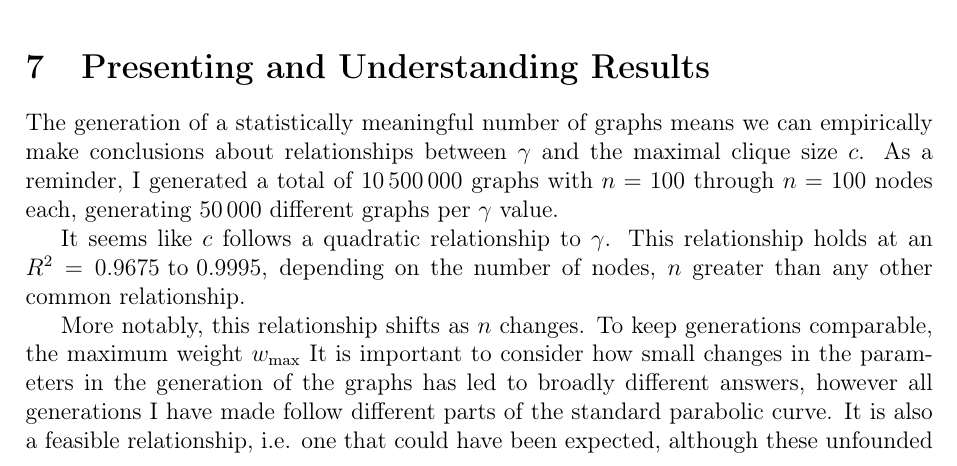
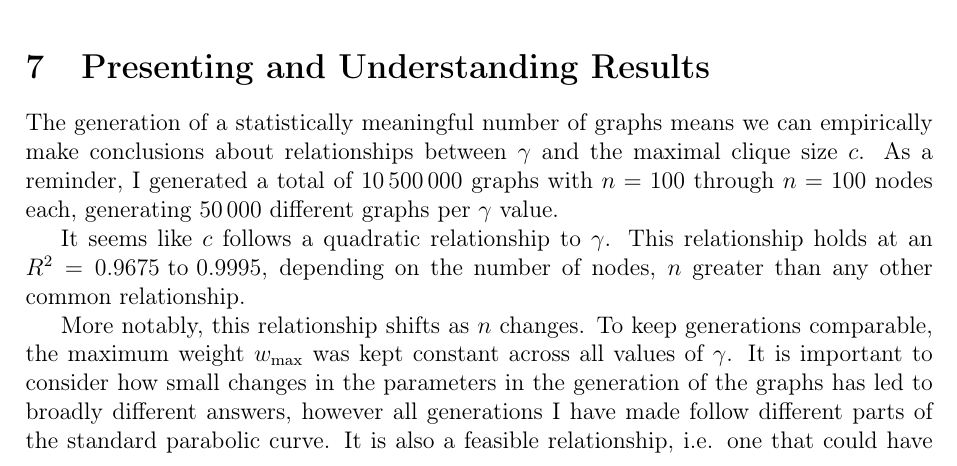
Before and after one commit to informatiky/LaTeX, a LaTeX document (Extended Essay/Johannes - Mathematics Extended Essay - Probabilistic method.tex): part of page 15 of 17, cut so that both start at the same text. Compiled offline with pdfLaTeX.

Commit message:
Auto-commit: 2026-09-13 16:45:03

```diff
--- a/Extended Essay/Johannes - Mathematics Extended Essay - Probabilistic method.tex
+++ b/Extended Essay/Johannes - Mathematics Extended Essay - Probabilistic method.tex
@@ -794,7 +794,7 @@ The generation of a statistically meaningful number of graphs means we can empir
 
 It seems like \( c \) follows a quadratic relationship to \( \gamma \). This relationship holds at an \( R^2 = 0.9675 \text{ to } 0.9995 \), depending on the number of nodes, \(n\) greater than any other common relationship.
 
-More notably, this relationship shifts as \(n\) changes. To keep generations comparable, the maximum weight \(w_{\text{max}}\) It is important to consider how small changes in the parameters in the generation of the graphs has led to broadly different answers, however all generations I have made follow different parts of the standard parabolic curve. It is also a feasible relationship, i.e. one that could have been expected, although these unfounded assumptions can be misleading and should be taken with caution.
+More notably, this relationship shifts as \(n\) changes. To keep generations comparable, the maximum weight \(w_{\text{max}}\) was kept constant across all values of \(\gamma\). It is important to consider how small changes in the parameters in the generation of the graphs has led to broadly different answers, however all generations I have made follow different parts of the standard parabolic curve. It is also a feasible relationship, i.e. one that could have been expected, although these unfounded assumptions can be misleading and should be taken with caution.
 
 
 
```
